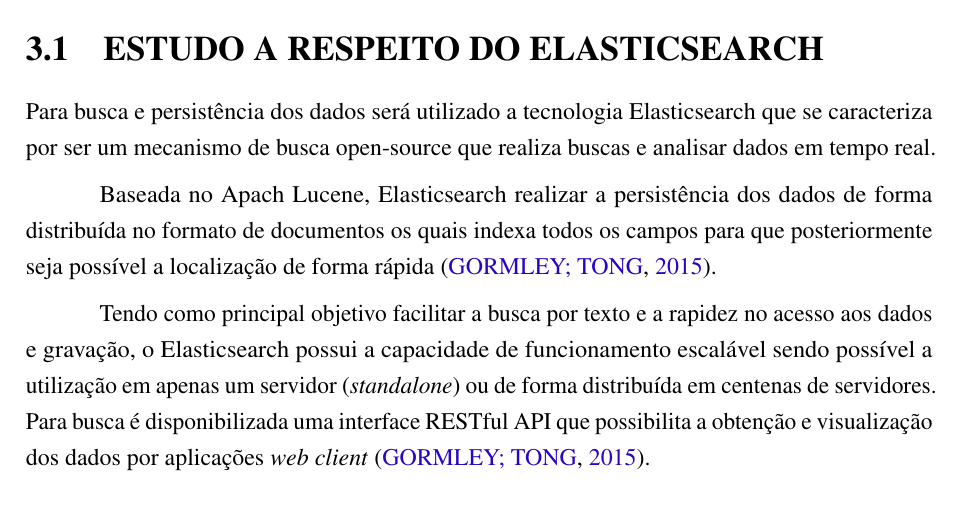
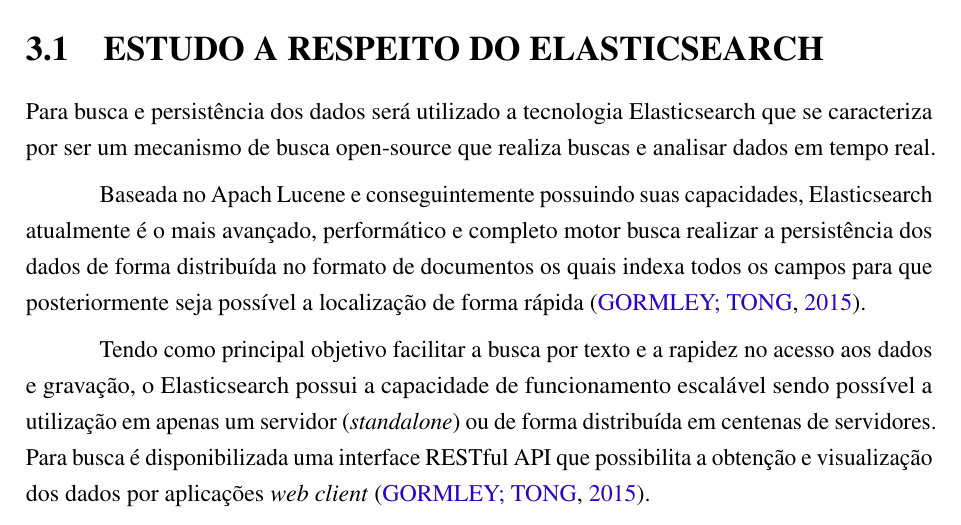
Before and after one commit to nitaicharan/TCC, a LaTeX thesis (Modelo AbnTex2/TCC.tex, which reads Modelo AbnTex2/textuais/capitulo2/elasticsearch.tex): part of page 19 of 24, cut so that both start at the same text. Compiled offline with pdfLaTeX.

Commit message:
Update ter mai 21 23:53:51 -03 2019

```diff
--- a/Modelo AbnTex2/textuais/capitulo2/elasticsearch.tex
+++ b/Modelo AbnTex2/textuais/capitulo2/elasticsearch.tex
@@ -1,6 +1,6 @@
 Para busca e persistência dos dados será utilizado a tecnologia Elasticsearch que se caracteriza por ser um mecanismo de busca open-source que realiza buscas e analisar dados em tempo real.
 
-Baseada no Apach Lucene, Elasticsearch realizar a persistência dos dados de forma distribuída no formato de documentos os quais indexa todos os campos para que posteriormente seja possível a localização de forma rápida \cite{Gormley:2015}.
+Baseada no Apach Lucene e conseguintemente possuindo suas capacidades, Elasticsearch atualmente é o mais avançado, performático e completo motor busca realizar a persistência dos dados de forma distribuída no formato de documentos os quais indexa todos os campos para que posteriormente seja possível a localização de forma rápida \cite{Gormley:2015}.
 
 Tendo como principal objetivo facilitar a busca por texto e a rapidez no acesso aos dados e gravação,
 o Elasticsearch possui a capacidade de funcionamento escalável sendo possível a utilização em apenas um servidor (\textit{standalone}) ou de forma distribuída em centenas de servidores.
```
Also changed, not shown: Modelo AbnTex2/TCC.pdf, 2 other files.
